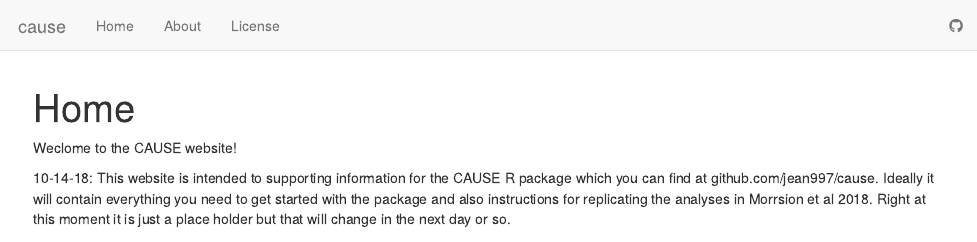
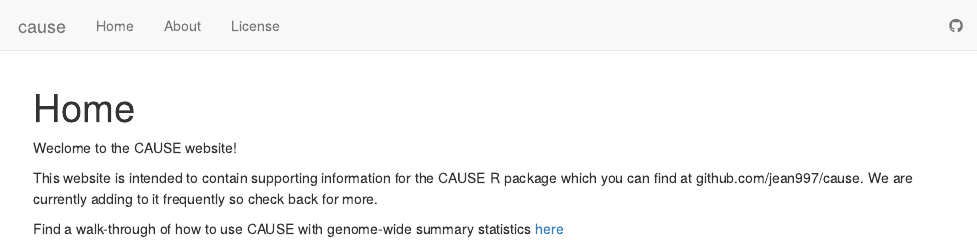
Before and after one commit to jean997/cause, an R Markdown document (analysis/index.Rmd): the page in a window 1100 px wide, from its top. Rendered offline with R 4.5, knitr and Pandoc, with nearby package versions; drawn as R Markdown's standard HTML page in place of the format the file asks for.

Commit message:
wflow_git_commit("analysis/index.Rmd")

```diff
--- a/analysis/index.Rmd
+++ b/analysis/index.Rmd
@@ -8,4 +8,6 @@ output:
 
 Weclome to the CAUSE website!
 
-10-14-18: This website is intended to supporting information for the CAUSE R package which you can find at github.com/jean997/cause. Ideally it will contain everything you need to get started with the package and also instructions for replicating the analyses in Morrsion et al 2018. Right at this moment it is just a place holder but that will change in the next day or so.
+This website is intended to contain supporting information for the CAUSE R package which you can find at github.com/jean997/cause. We are currently adding to it frequently so check back for more.
+
+Find a walk-through of how to use CAUSE with genome-wide summary statistics [here](ldl_cad.html)
```
